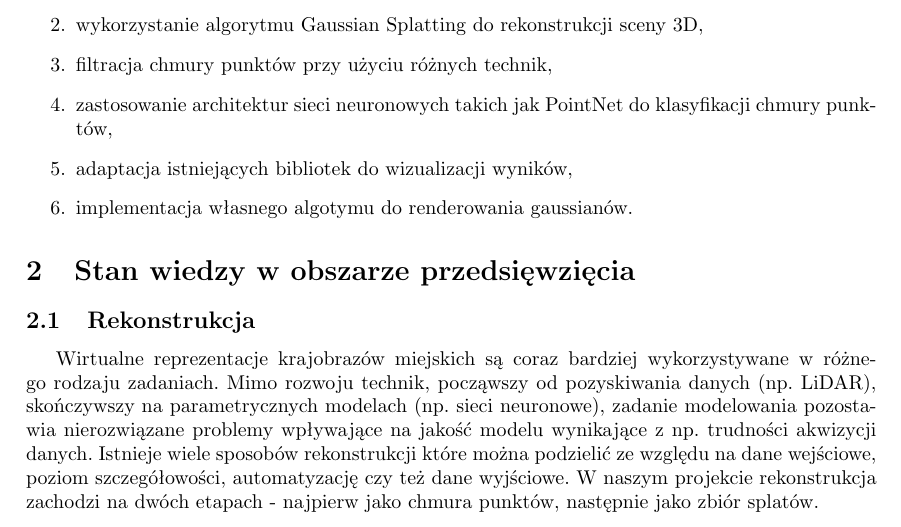
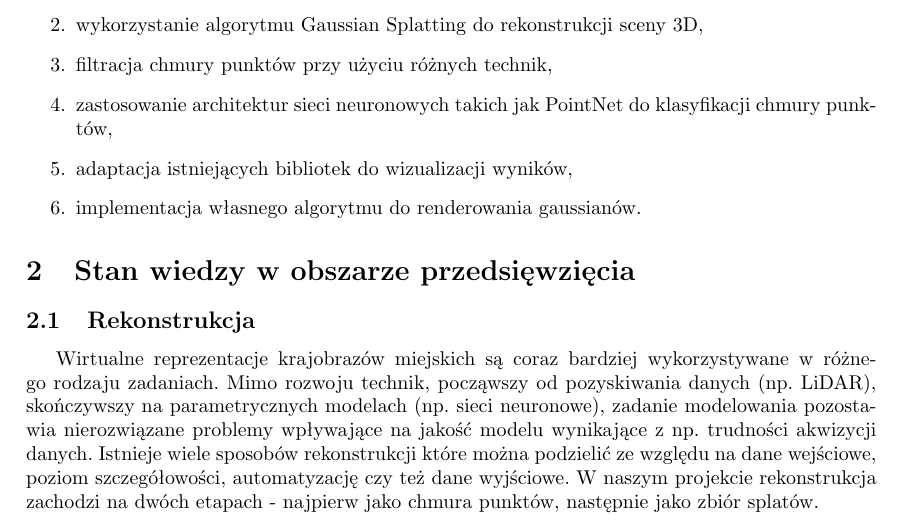
Before and after one commit to farqlia/urban-3d-reconstruction, a LaTeX document (doc/main.tex, which reads doc/wstep.tex): part of page 3 of 19, cut so that both start at the same text. Compiled offline with pdfLaTeX.

Commit message:
fix typo

```diff
--- a/doc/wstep.tex
+++ b/doc/wstep.tex
@@ -18,5 +18,5 @@ Poniżej znajdują się cele, które zostaną zrealizowane w przedsięwzięciu:
     \item filtracja chmury punktów przy użyciu różnych technik,
     \item zastosowanie architektur sieci neuronowych takich jak PointNet do klasyfikacji chmury punktów,
     \item adaptacja istniejących bibliotek do wizualizacji wyników,
-    \item implementacja własnego algotymu do renderowania gaussianów.
+    \item implementacja własnego algorytmu do renderowania gaussianów.
 \end{enumerate}
```
